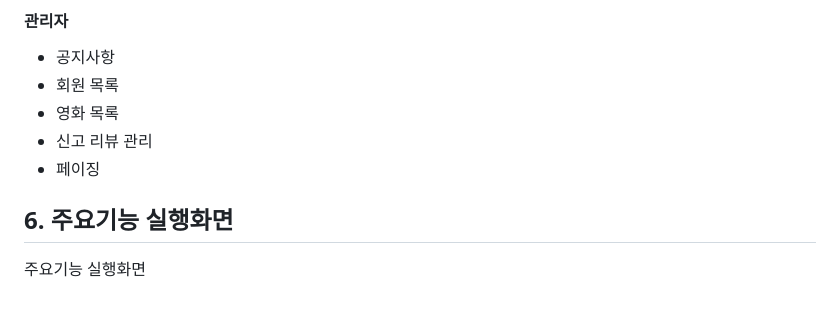
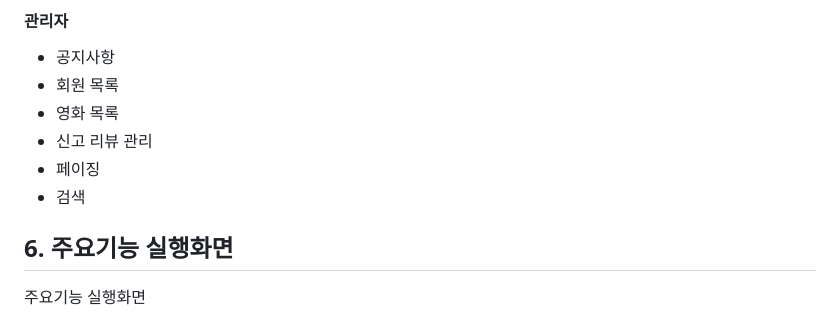
Before and after one commit to dlawnsgjs/Spring-Project, a Markdown page: README.md, the part around the change. Rendered like a GitHub page.

```diff
--- a/README.md
+++ b/README.md
@@ -130,6 +130,7 @@
 - 영화 목록
 - 신고 리뷰 관리
 - 페이징
+- 검색
 
 ## 6. 주요기능 실행화면 <a id="six"></a>
 주요기능 실행화면
```
